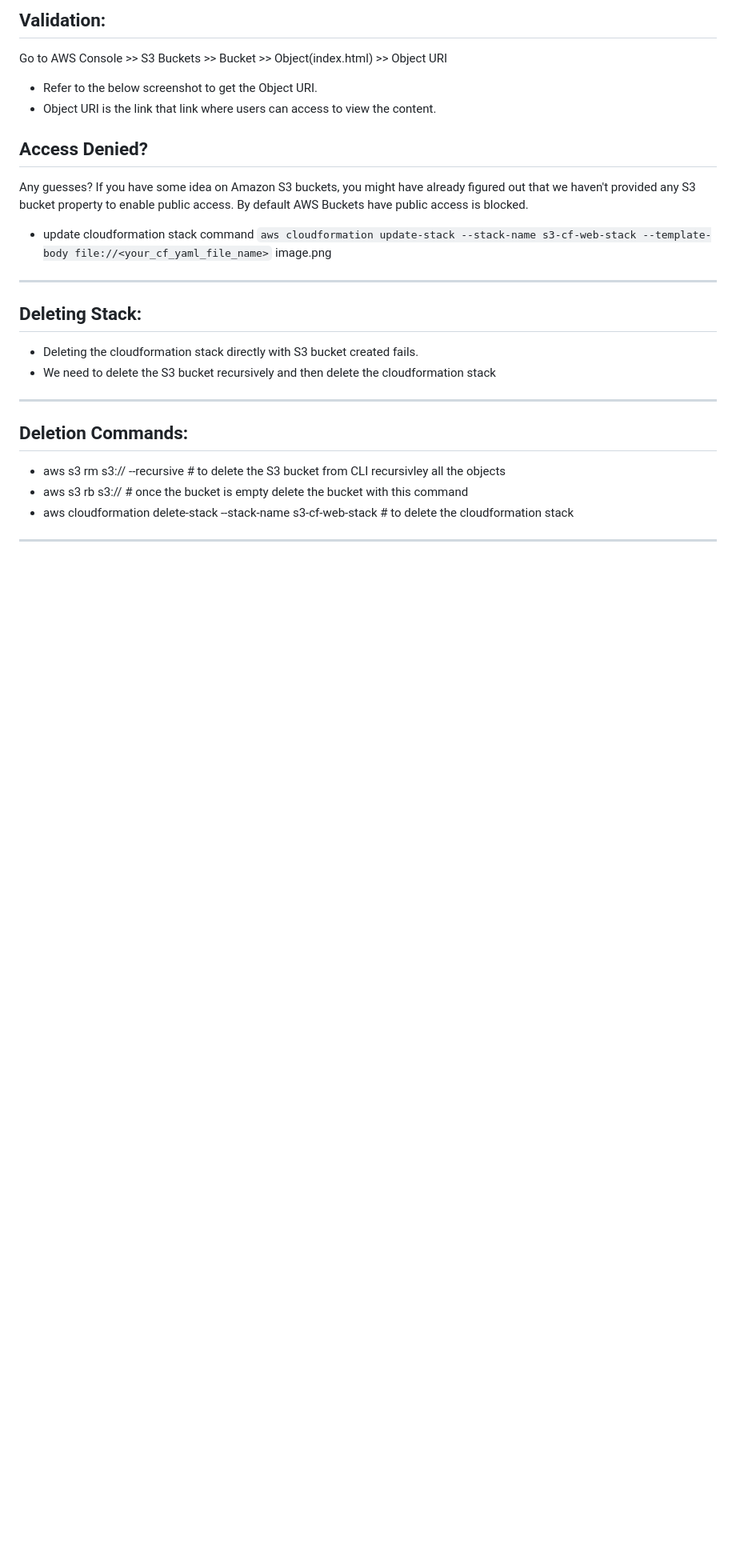
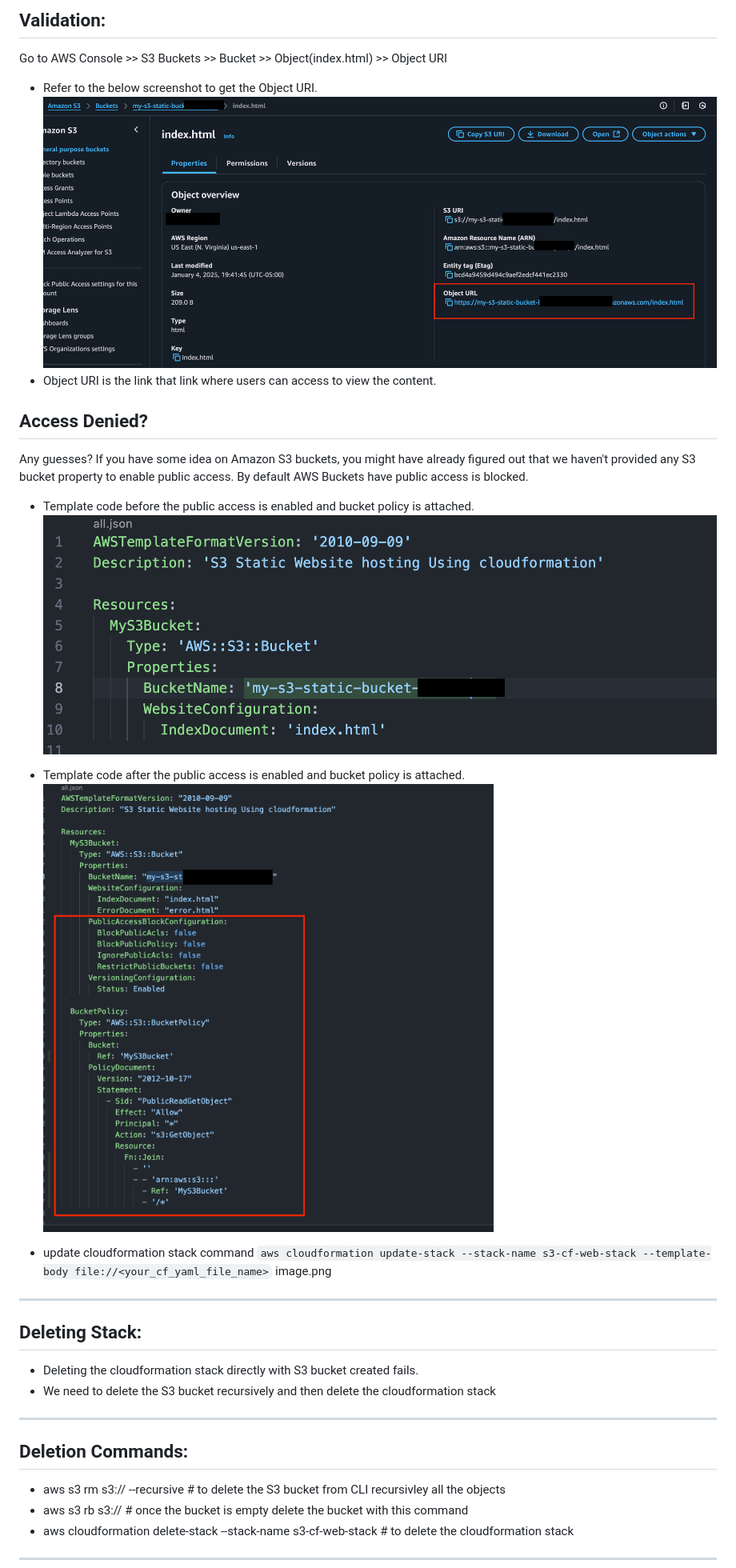
Before and after one commit to pradeeppattem/staticwebsite-S3-deploy-cloudformation, a Markdown page: README.md, the part around the change. Shown: that part at 80% size. Drawn GitHub-style; pictures changed too: misc/S3_BUCKET_POLICY.png (added); blank space fills up the shorter version.

Commit message:
ref intrinsic function fix in the cloudformation template and updated README

```diff
--- a/README.md
+++ b/README.md
@@ -60,11 +60,16 @@ Error Message: An error occurred (ValidationError) when calling the CreateStack
 ## Validation:
 Go to AWS Console >> S3 Buckets >> Bucket >> Object(index.html) >> Object URI
 - Refer to the below screenshot to get the Object URI.
+  ![Alt Text](misc/S3_OBJECT_URI.png)
 - Object URI is the link that link where users can access to view the content.
 
 ## Access Denied?
 Any guesses? If you have some idea on Amazon S3 buckets, you might have already figured out that we haven't provided any S3 bucket property to enable public access. By default AWS Buckets have public access is blocked.
 
+- Template code before the public access is enabled and bucket policy is attached.
+  ![Alt Text](misc/BEFORE_PUBLIC_ACCESS_ENABLED.png)
+- Template code after the public access is enabled and bucket policy is attached.
+  ![Alt Text](misc/S3_BUCKET_POLICY.png)
 
 - update cloudformation stack command `aws cloudformation update-stack --stack-name s3-cf-web-stack --template-body file://<your_cf_yaml_file_name>`
 image.png
```
Also changed, not shown: 1 other file.
